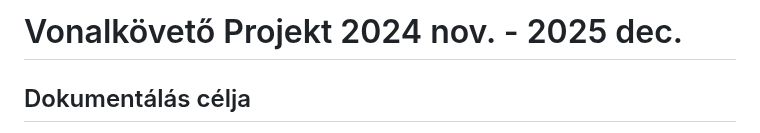
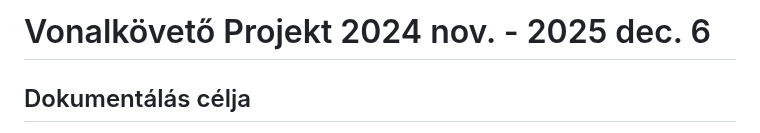
Before and after one commit to qgedeak/robotex2025, a Markdown page: README.md, the part around the change. GitHub-like rendering.

```diff
--- a/README.md
+++ b/README.md
@@ -1,4 +1,4 @@
-# Vonalkövető Projekt 2024 nov. - 2025 dec.
+# Vonalkövető Projekt 2024 nov. - 2025 dec. 6
 
 ## Dokumentálás célja
 - Memorandum
```
